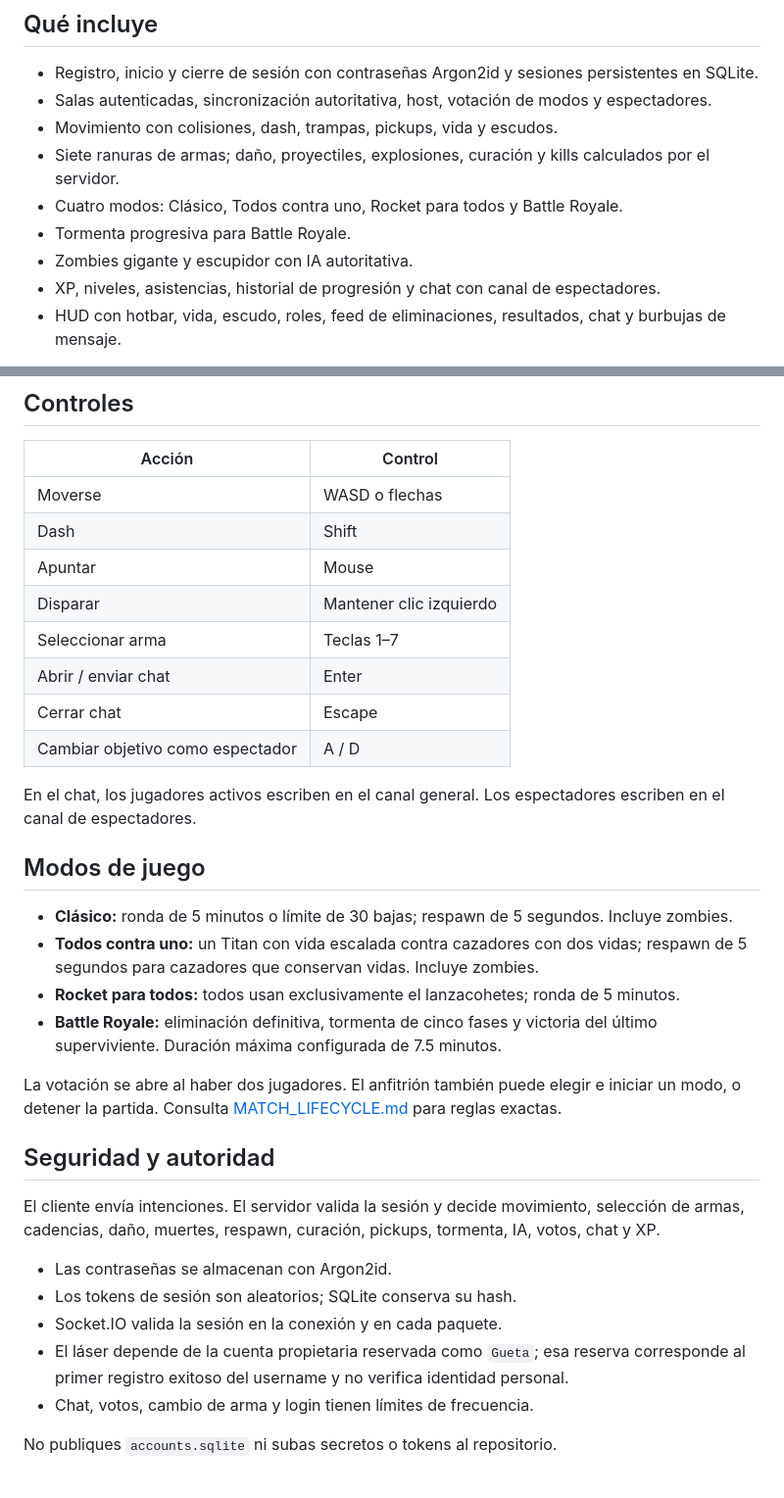
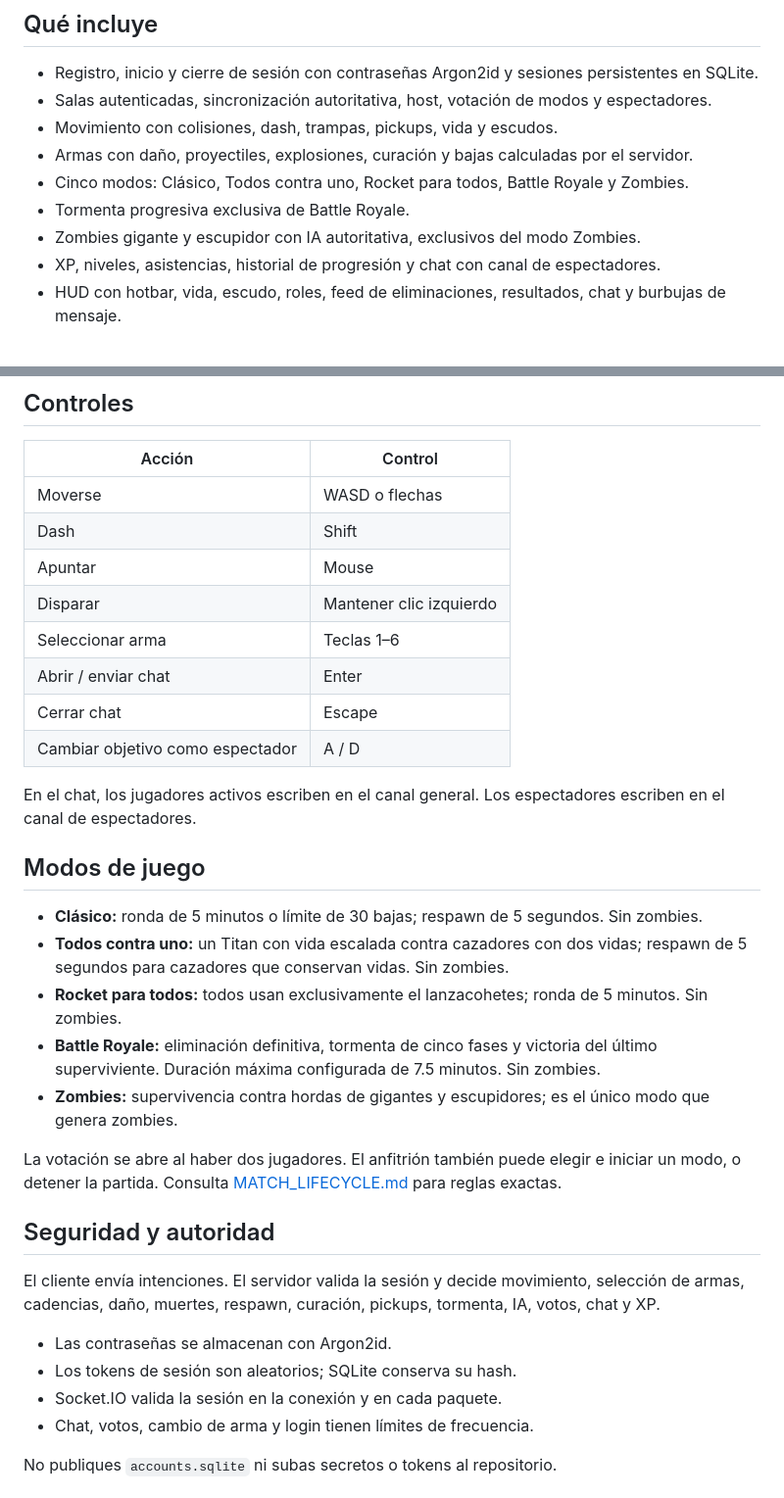
Before and after one commit to rafaello129/hackatec-multiplayer-lab, a Markdown page: README.md, 2 parts joined by grey strips. Shown at 98% size. Drawn GitHub-style.

Commit message:
docs(readme): document dedicated Zombies mode

```diff
--- a/README.md
+++ b/README.md
@@ -9,10 +9,10 @@ Juego web multijugador 2D desarrollado con TypeScript, Phaser 4, Node.js, Expres
 - Registro, inicio y cierre de sesión con contraseñas Argon2id y sesiones persistentes en SQLite.
 - Salas autenticadas, sincronización autoritativa, host, votación de modos y espectadores.
 - Movimiento con colisiones, dash, trampas, pickups, vida y escudos.
-- Siete ranuras de armas; daño, proyectiles, explosiones, curación y kills calculados por el servidor.
-- Cuatro modos: Clásico, Todos contra uno, Rocket para todos y Battle Royale.
-- Tormenta progresiva para Battle Royale.
-- Zombies gigante y escupidor con IA autoritativa.
+- Armas con daño, proyectiles, explosiones, curación y bajas calculadas por el servidor.
+- Cinco modos: Clásico, Todos contra uno, Rocket para todos, Battle Royale y Zombies.
+- Tormenta progresiva exclusiva de Battle Royale.
+- Zombies gigante y escupidor con IA autoritativa, exclusivos del modo Zombies.
 - XP, niveles, asistencias, historial de progresión y chat con canal de espectadores.
 - HUD con hotbar, vida, escudo, roles, feed de eliminaciones, resultados, chat y burbujas de mensaje.
 
@@ -64,7 +64,7 @@ El servidor crea `apps/server/storage/accounts.sqlite` automáticamente. Para ca
 | Dash | Shift |
 | Apuntar | Mouse |
 | Disparar | Mantener clic izquierdo |
-| Seleccionar arma | Teclas 1–7 |
+| Seleccionar arma | Teclas 1–6 |
 | Abrir / enviar chat | Enter |
 | Cerrar chat | Escape |
 | Cambiar objetivo como espectador | A / D |
@@ -73,10 +73,11 @@ En el chat, los jugadores activos escriben en el canal general. Los espectadores
 
 ## Modos de juego
 
-- **Clásico:** ronda de 5 minutos o límite de 30 bajas; respawn de 5 segundos. Incluye zombies.
-- **Todos contra uno:** un Titan con vida escalada contra cazadores con dos vidas; respawn de 5 segundos para cazadores que conservan vidas. Incluye zombies.
-- **Rocket para todos:** todos usan exclusivamente el lanzacohetes; ronda de 5 minutos.
-- **Battle Royale:** eliminación definitiva, tormenta de cinco fases y victoria del último superviviente. Duración máxima configurada de 7.5 minutos.
+- **Clásico:** ronda de 5 minutos o límite de 30 bajas; respawn de 5 segundos. Sin zombies.
+- **Todos contra uno:** un Titan con vida escalada contra cazadores con dos vidas; respawn de 5 segundos para cazadores que conservan vidas. Sin zombies.
+- **Rocket para todos:** todos usan exclusivamente el lanzacohetes; ronda de 5 minutos. Sin zombies.
+- **Battle Royale:** eliminación definitiva, tormenta de cinco fases y victoria del último superviviente. Duración máxima configurada de 7.5 minutos. Sin zombies.
+- **Zombies:** supervivencia contra hordas de gigantes y escupidores; es el único modo que genera zombies.
 
 La votación se abre al haber dos jugadores. El anfitrión también puede elegir e iniciar un modo, o detener la partida. Consulta [MATCH_LIFECYCLE.md](docs/MATCH_LIFECYCLE.md) para reglas exactas.
 
@@ -87,7 +88,6 @@ El cliente envía intenciones. El servidor valida la sesión y decide movimiento
 - Las contraseñas se almacenan con Argon2id.
 - Los tokens de sesión son aleatorios; SQLite conserva su hash.
 - Socket.IO valida la sesión en la conexión y en cada paquete.
-- El láser depende de la cuenta propietaria reservada como `Gueta`; esa reserva corresponde al primer registro exitoso del username y no verifica identidad personal.
 - Chat, votos, cambio de arma y login tienen límites de frecuencia.
 
 No publiques `accounts.sqlite` ni subas secretos o tokens al repositorio.
```
